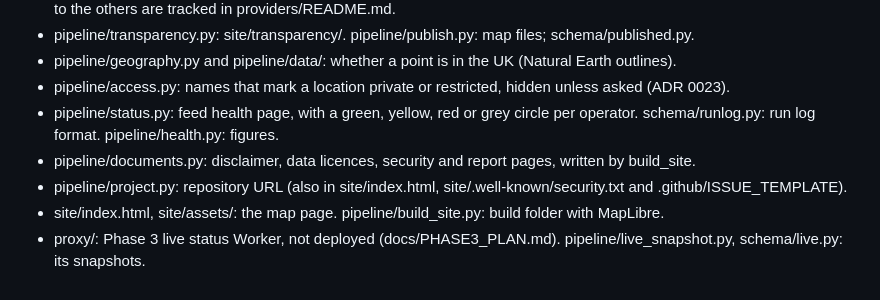
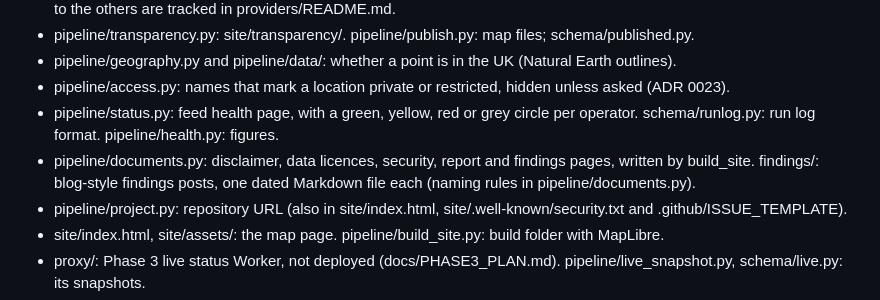
Before and after one commit to MCRDavid/OEVM, a Markdown page: CLAUDE.md, the part around the change. GitHub-like rendering.

Commit message:
Say where the findings posts live in CLAUDE.md
Co-Authored-By: Claude Opus 5.5 <noreply@anthropic.com>
Claude-Session: https://claude.ai/code/session_01HXdsFeggu4ck516GJReRvS

```diff
--- a/CLAUDE.md
+++ b/CLAUDE.md
@@ -39,7 +39,8 @@ decisions are in docs/adr/.
 - pipeline/access.py: names that mark a location private or restricted, hidden unless asked (ADR 0023).
 - pipeline/status.py: feed health page, with a green, yellow, red or grey circle per operator.
   schema/runlog.py: run log format. pipeline/health.py: figures.
-- pipeline/documents.py: disclaimer, data licences, security and report pages, written by build_site.
+- pipeline/documents.py: disclaimer, data licences, security, report and findings pages, written by build_site.
+  findings/: blog-style findings posts, one dated Markdown file each (naming rules in pipeline/documents.py).
 - pipeline/project.py: repository URL (also in site/index.html, site/.well-known/security.txt and .github/ISSUE_TEMPLATE).
 - site/index.html, site/assets/: the map page. pipeline/build_site.py: build folder with MapLibre.
 - proxy/: Phase 3 live status Worker, not deployed (docs/PHASE3_PLAN.md). pipeline/live_snapshot.py, schema/live.py: its snapshots.
```
